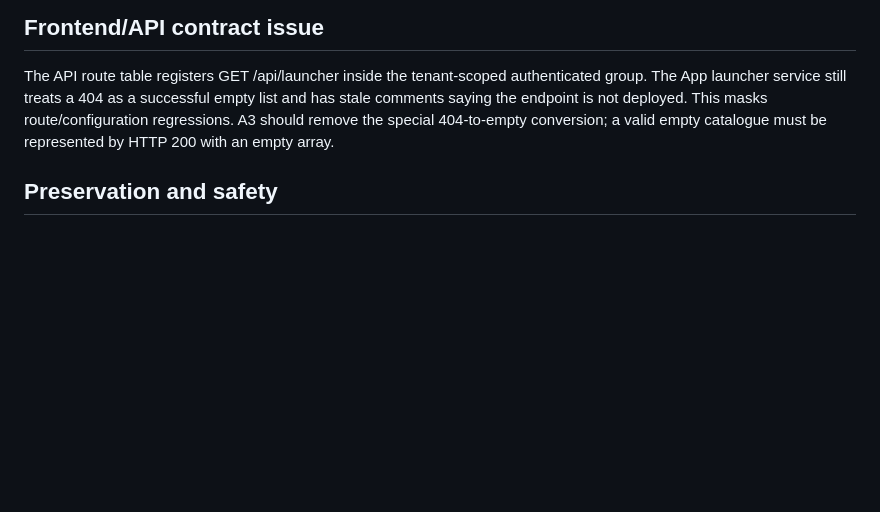
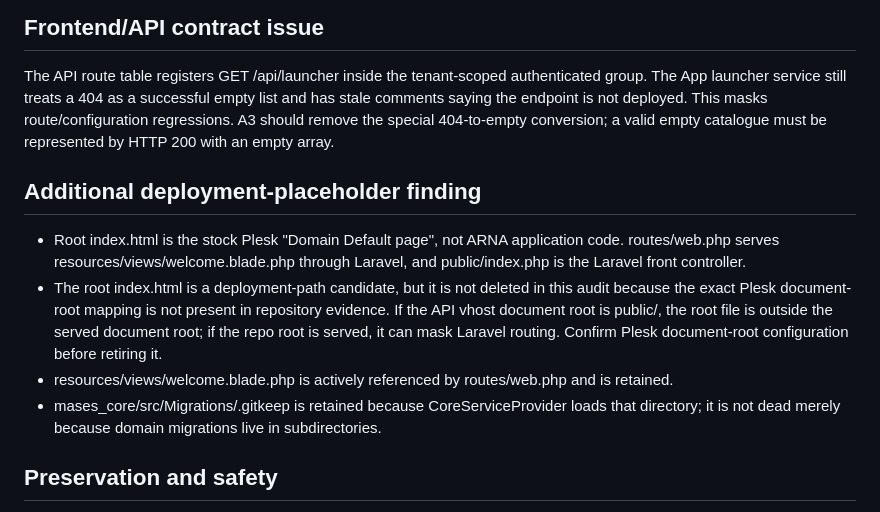
Before and after one commit to akefadaka-git/arna-api, a Markdown page: docs/audit/REPOSITORY_AUDIT_A2_DEPENDENCY_RECONCILIATION_2026-11-04.md, the part around the change. Rendered like a GitHub page; blank space fills up the shorter version.

Commit message:
docs(audit): record Plesk placeholder deployment-path finding

```diff
--- a/docs/audit/REPOSITORY_AUDIT_A2_DEPENDENCY_RECONCILIATION_2026-11-04.md
+++ b/docs/audit/REPOSITORY_AUDIT_A2_DEPENDENCY_RECONCILIATION_2026-11-04.md
@@ -49,6 +49,13 @@ Disposition: retire the inactive provider, middleware, facade and legacy localiz
 
 The API route table registers GET /api/launcher inside the tenant-scoped authenticated group. The App launcher service still treats a 404 as a successful empty list and has stale comments saying the endpoint is not deployed. This masks route/configuration regressions. A3 should remove the special 404-to-empty conversion; a valid empty catalogue must be represented by HTTP 200 with an empty array.
 
+## Additional deployment-placeholder finding
+
+- Root index.html is the stock Plesk "Domain Default page", not ARNA application code. routes/web.php serves resources/views/welcome.blade.php through Laravel, and public/index.php is the Laravel front controller.
+- The root index.html is a deployment-path candidate, but it is not deleted in this audit because the exact Plesk document-root mapping is not present in repository evidence. If the API vhost document root is public/, the root file is outside the served document root; if the repo root is served, it can mask Laravel routing. Confirm Plesk document-root configuration before retiring it.
+- resources/views/welcome.blade.php is actively referenced by routes/web.php and is retained.
+- mases_core/src/Migrations/.gitkeep is retained because CoreServiceProvider loads that directory; it is not dead merely because domain migrations live in subdirectories.
+
 ## Preservation and safety
 
 No migration, schema, seed data, authorization catalogue, audit history, active route, current provider, canonical localization implementation or domain code is classified as removable in this pass.
```
